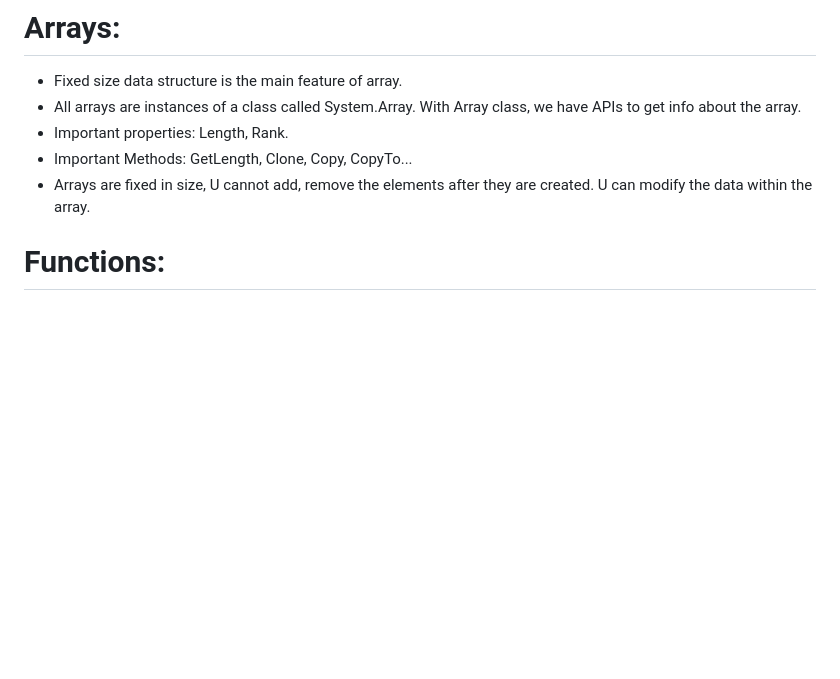
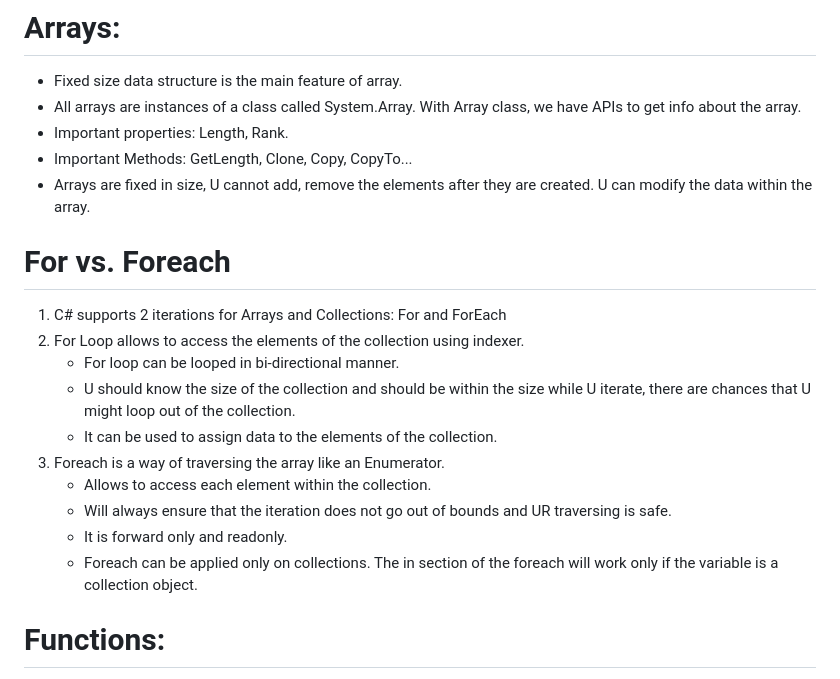
Before and after one commit to phani-training/Starmark-Training, a Markdown page: Dotnet Programming/CompleteDotnetTraining/ReadMe.md, the part around the change. Rendered like a GitHub page; blank space fills up the shorter version.

```diff
--- a/Dotnet Programming/CompleteDotnetTraining/ReadMe.md
+++ b/Dotnet Programming/CompleteDotnetTraining/ReadMe.md
@@ -53,6 +53,18 @@
 - Important properties: Length, Rank.
 - Important Methods: GetLength, Clone, Copy, CopyTo...
 - Arrays are fixed in size, U cannot add, remove the elements after they are created. U can modify the data within the array.
+
+# For vs. Foreach
+1. C# supports 2 iterations for Arrays and Collections: For and ForEach
+2. For Loop allows to access the elements of the collection using indexer.
+	- For loop can be looped in bi-directional manner.
+	- U should know the size of the collection and should be within the size while U iterate, there are chances that U might loop out of the collection.
+	- It can be used to assign data to the elements of the collection.
+3. Foreach is a way of traversing the array like an Enumerator.
+	- Allows to access each element within the collection.
+	- Will always ensure that the iteration does not go out of bounds and UR traversing is safe.
+	- It is forward only and readonly.
+	- Foreach can be applied only on collections. The in section of the foreach will work only if the variable is a collection object.
 
 # Functions:
 - Functions in C# are always a part of a class, struct or an interface.
```
